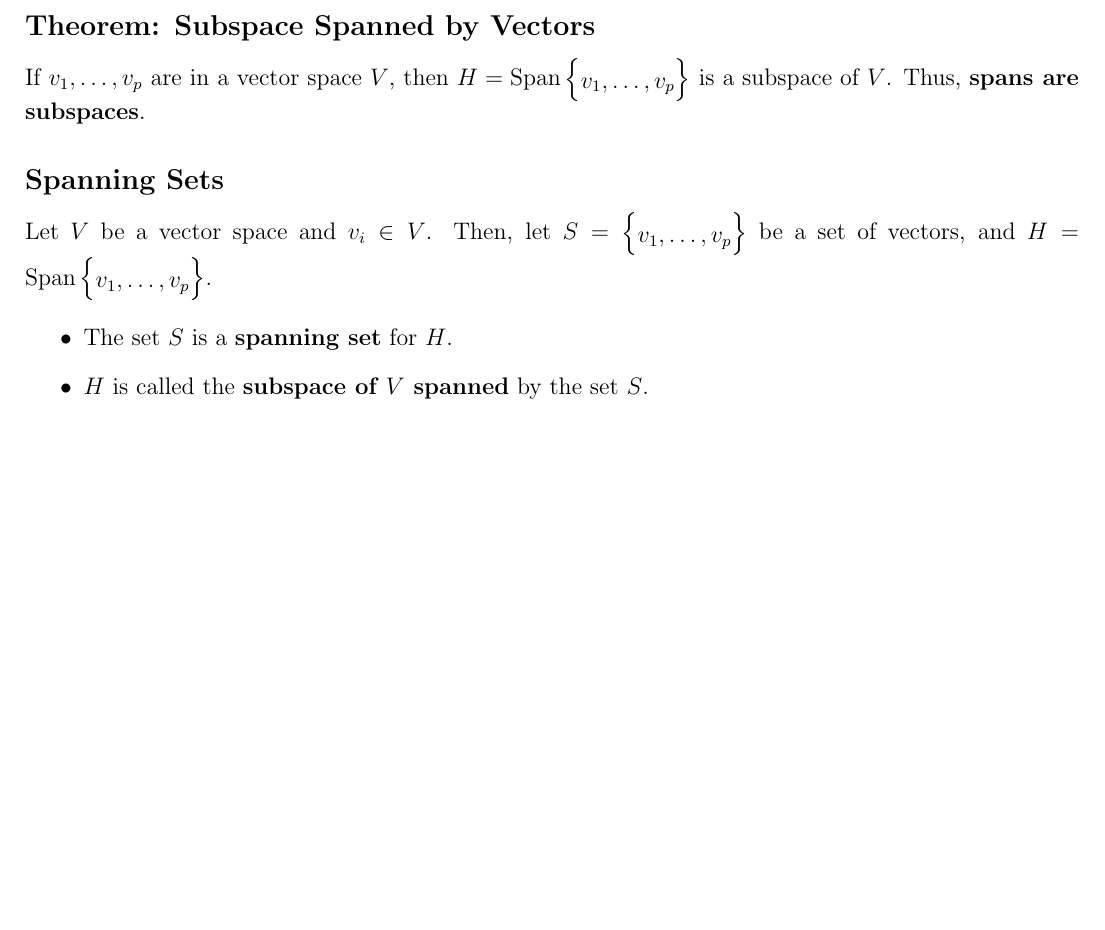
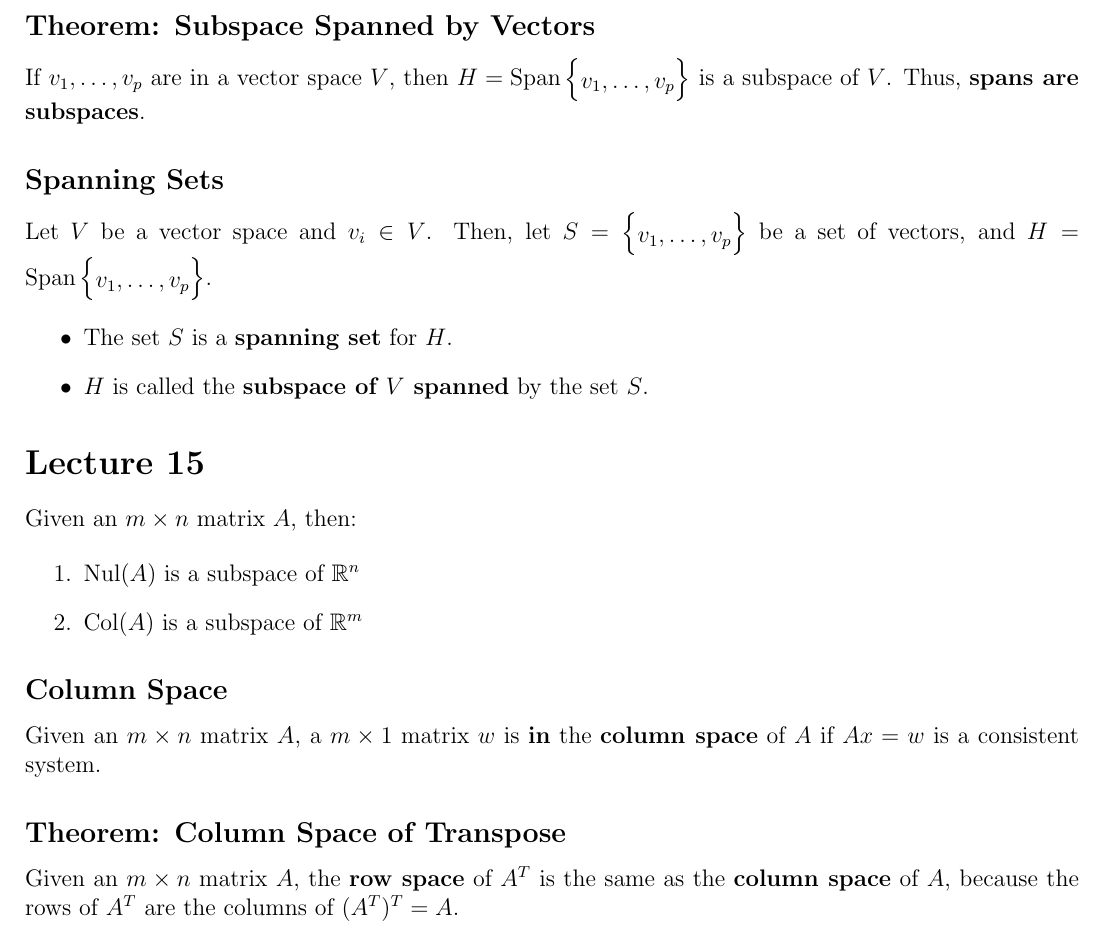
Before and after one commit to UFSpxctre/2026-q1-uf-tex, a LaTeX document (mas3114/mas3114.tex): part of page 12 of 12, cut so that both start at the same text, the shorter picture padded with empty space. Compiled offline with pdfLaTeX.

Commit message:
MAS3114: Lecture 15 (from hw)

```diff
--- a/mas3114/mas3114.tex
+++ b/mas3114/mas3114.tex
@@ -879,4 +879,21 @@ Let $ V $ be a vector space and $ v_i \in V $. Then, let $ S = \begin{Bmatrix}
     \item $ H $ is called the \textbf{subspace of $ V $ spanned} by the set $ S $.
 \end{itemize}
 
+\section*{Lecture 15}
+
+Given an $ m \times n $ matrix $ A $, then:
+
+\begin{enumerate}
+    \item $ \textrm{Nul} (A) $ is a subspace of $ \mathbb{R}^n $
+    \item $ \textrm{Col} (A) $ is a subspace of $ \mathbb{R}^m $
+\end{enumerate}
+
+\subsection*{Column Space}
+
+Given an $ m \times n $ matrix $ A $, a $ m \times 1 $ matrix $ w $ is \textbf{in} the \textbf{column space} of $ A $ if $ Ax = w $ is a consistent system.
+
+\subsection*{Theorem: Column Space of Transpose}
+
+Given an $ m \times n $ matrix $ A $, the \textbf{row space} of $ A^T $ is the same as the \textbf{column space} of $ A $, because the rows of $ A^T $ are the columns of $ (A^T)^T = A $.
+
 \end{document}
```
